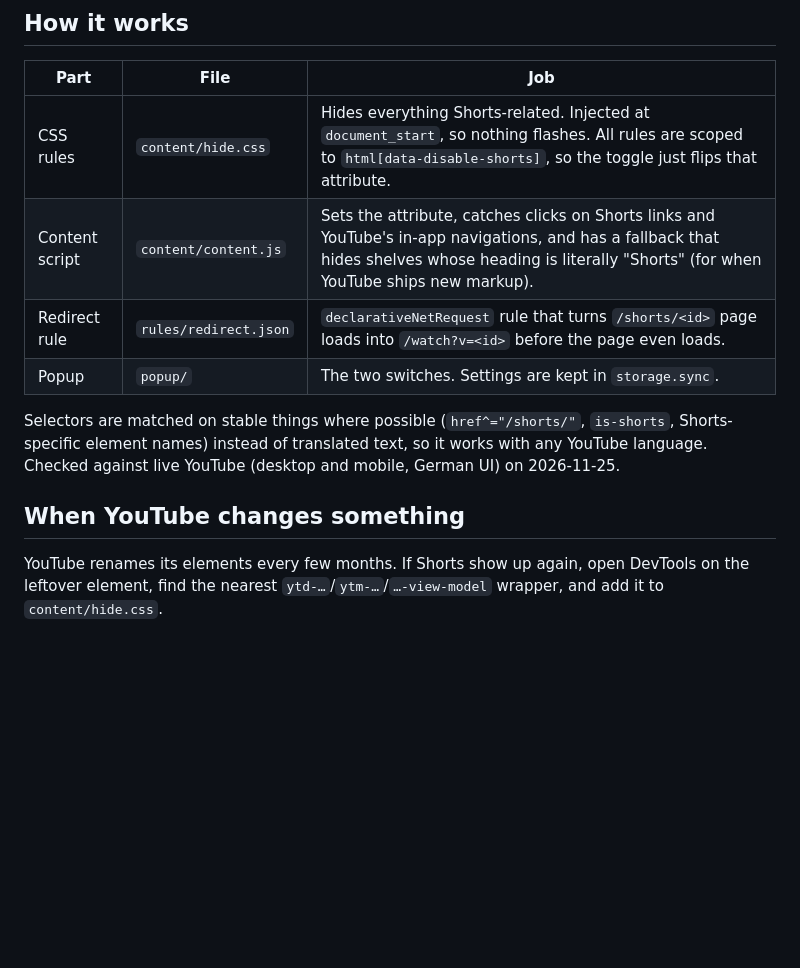
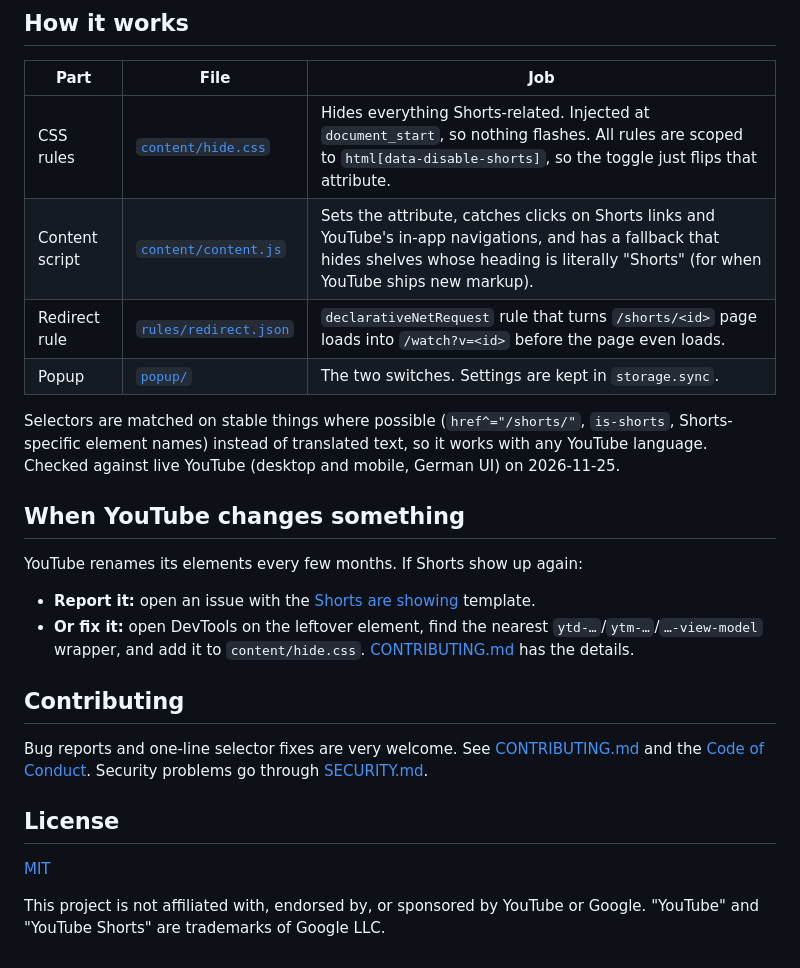
Before and after one commit to Vando-sketch/no-shorts, a Markdown page: README.md, the part around one of its changes. Rendered like a GitHub page; blank space fills up the shorter version.

```diff
--- a/README.md
+++ b/README.md
@@ -29,13 +50,26 @@ A small browser extension that removes YouTube Shorts. No tracking, no remote co
 
 | Part | File | Job |
 |---|---|---|
-| CSS rules | `content/hide.css` | Hides everything Shorts-related. Injected at `document_start`, so nothing flashes. All rules are scoped to `html[data-disable-shorts]`, so the toggle just flips that attribute. |
-| Content script | `content/content.js` | Sets the attribute, catches clicks on Shorts links and YouTube's in-app navigations, and has a fallback that hides shelves whose heading is literally "Shorts" (for when YouTube ships new markup). |
-| Redirect rule | `rules/redirect.json` | `declarativeNetRequest` rule that turns `/shorts/<id>` page loads into `/watch?v=<id>` before the page even loads. |
-| Popup | `popup/` | The two switches. Settings are kept in `storage.sync`. |
+| CSS rules | [`content/hide.css`](content/hide.css) | Hides everything Shorts-related. Injected at `document_start`, so nothing flashes. All rules are scoped to `html[data-disable-shorts]`, so the toggle just flips that attribute. |
+| Content script | [`content/content.js`](content/content.js) | Sets the attribute, catches clicks on Shorts links and YouTube's in-app navigations, and has a fallback that hides shelves whose heading is literally "Shorts" (for when YouTube ships new markup). |
+| Redirect rule | [`rules/redirect.json`](rules/redirect.json) | `declarativeNetRequest` rule that turns `/shorts/<id>` page loads into `/watch?v=<id>` before the page even loads. |
+| Popup | [`popup/`](popup) | The two switches. Settings are kept in `storage.sync`. |
 
 Selectors are matched on stable things where possible (`href^="/shorts/"`, `is-shorts`, Shorts-specific element names) instead of translated text, so it works with any YouTube language. Checked against live YouTube (desktop and mobile, German UI) on 2026-11-25.
 
 ## When YouTube changes something
 
-YouTube renames its elements every few months. If Shorts show up again, open DevTools on the leftover element, find the nearest `ytd-…`/`ytm-…`/`…-view-model` wrapper, and add it to `content/hide.css`.
+YouTube renames its elements every few months. If Shorts show up again:
+
+- **Report it:** open an issue with the [Shorts are showing](../../issues/new?template=shorts-showing.yml) template.
+- **Or fix it:** open DevTools on the leftover element, find the nearest `ytd-…`/`ytm-…`/`…-view-model` wrapper, and add it to `content/hide.css`. [CONTRIBUTING.md](CONTRIBUTING.md) has the details.
+
+## Contributing
+
+Bug reports and one-line selector fixes are very welcome. See [CONTRIBUTING.md](CONTRIBUTING.md) and the [Code of Conduct](CODE_OF_CONDUCT.md). Security problems go through [SECURITY.md](SECURITY.md).
+
+## License
+
+[MIT](LICENSE)
+
+This project is not affiliated with, endorsed by, or sponsored by YouTube or Google. "YouTube" and "YouTube Shorts" are trademarks of Google LLC.
```
Also changed, not shown: other parts of README.md (+33 -12 lines), CODE_OF_CONDUCT.md (added, +128 -0 lines), CONTRIBUTING.md (added, +38 -0 lines), SECURITY.md (added, +25 -0 lines), docs/comparison.jpg (added), 5 other files.
